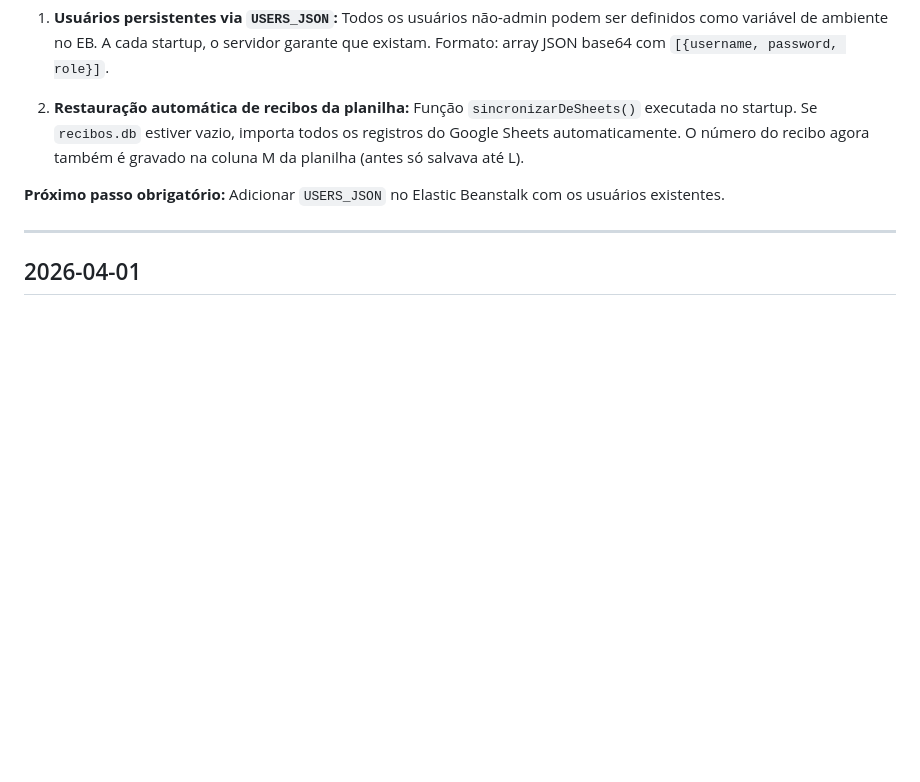
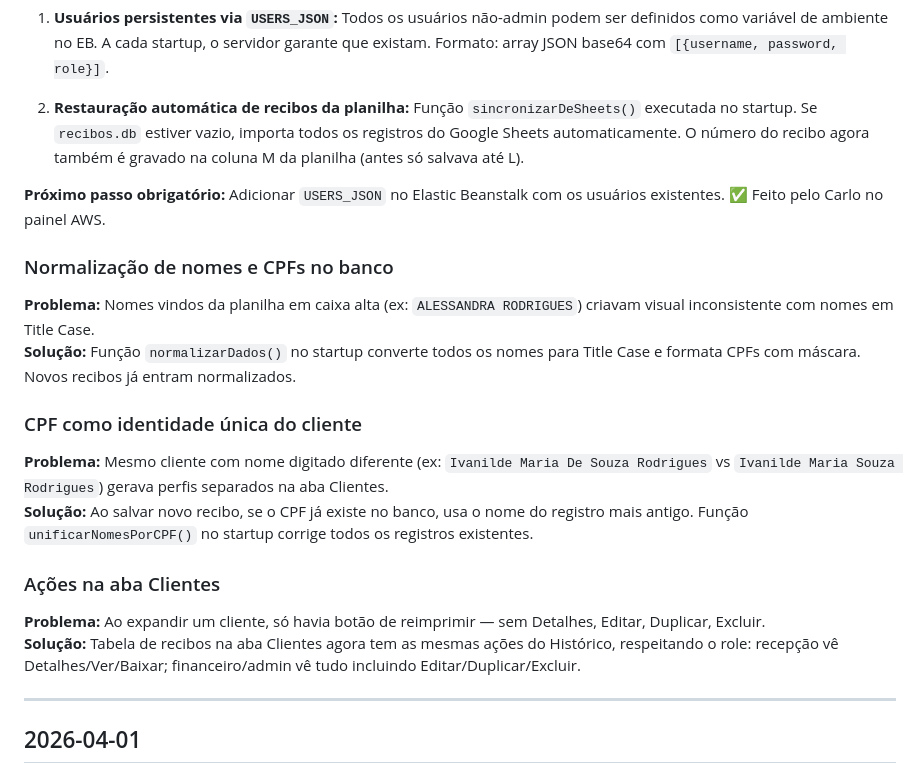
Before and after one commit to netosin455/araujo-prev-recibos, a Markdown page: LOG.md, the part around the change. GitHub-like rendering; blank space fills up the shorter version.

Commit message:
Atualizar LOG com alterações de 2026-04-05
Co-Authored-By: Claude Sonnet 4.6 <noreply@anthropic.com>

```diff
--- a/LOG.md
+++ b/LOG.md
@@ -15,7 +15,19 @@
 
 2. **Restauração automática de recibos da planilha:** Função `sincronizarDeSheets()` executada no startup. Se `recibos.db` estiver vazio, importa todos os registros do Google Sheets automaticamente. O número do recibo agora também é gravado na coluna M da planilha (antes só salvava até L).
 
-**Próximo passo obrigatório:** Adicionar `USERS_JSON` no Elastic Beanstalk com os usuários existentes.
+**Próximo passo obrigatório:** Adicionar `USERS_JSON` no Elastic Beanstalk com os usuários existentes. ✅ Feito pelo Carlo no painel AWS.
+
+### Normalização de nomes e CPFs no banco
+**Problema:** Nomes vindos da planilha em caixa alta (ex: `ALESSANDRA RODRIGUES`) criavam visual inconsistente com nomes em Title Case.
+**Solução:** Função `normalizarDados()` no startup converte todos os nomes para Title Case e formata CPFs com máscara. Novos recibos já entram normalizados.
+
+### CPF como identidade única do cliente
+**Problema:** Mesmo cliente com nome digitado diferente (ex: `Ivanilde Maria De Souza Rodrigues` vs `Ivanilde Maria Souza Rodrigues`) gerava perfis separados na aba Clientes.
+**Solução:** Ao salvar novo recibo, se o CPF já existe no banco, usa o nome do registro mais antigo. Função `unificarNomesPorCPF()` no startup corrige todos os registros existentes.
+
+### Ações na aba Clientes
+**Problema:** Ao expandir um cliente, só havia botão de reimprimir — sem Detalhes, Editar, Duplicar, Excluir.
+**Solução:** Tabela de recibos na aba Clientes agora tem as mesmas ações do Histórico, respeitando o role: recepção vê Detalhes/Ver/Baixar; financeiro/admin vê tudo incluindo Editar/Duplicar/Excluir.
 
 ---
 
```
